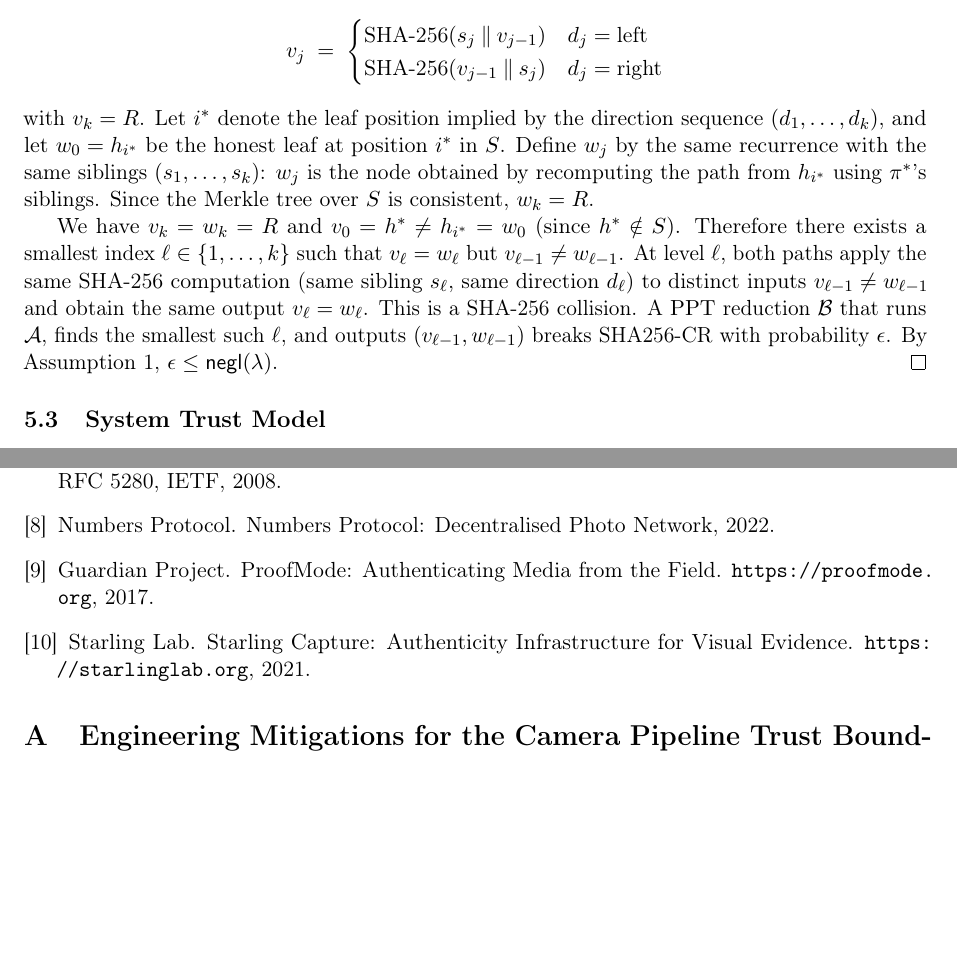
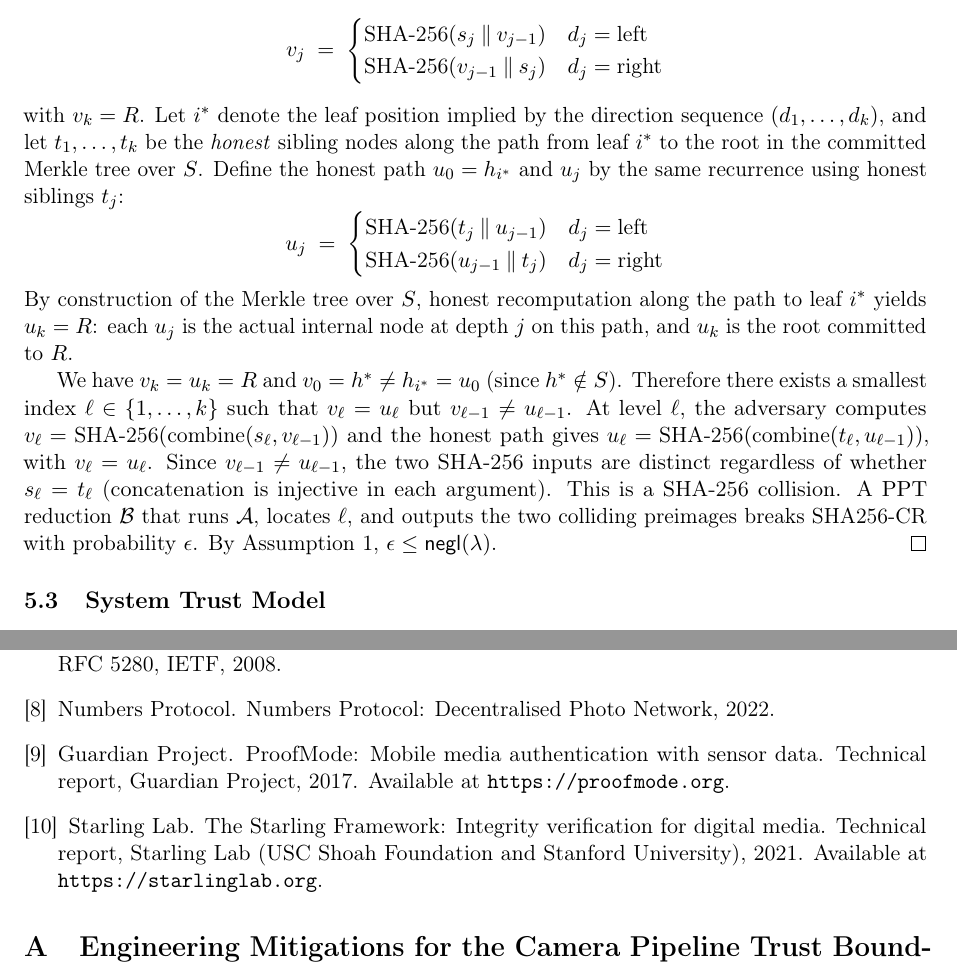
Before and after one commit to NEWO-J/anchorkit.net, a LaTeX paper (anchorkit-preprint.tex): two parts of pages 9 and 13 of 14, joined at a grey line, cut so that both start at the same text, the shorter picture padded with empty space. Compiled offline with pdfLaTeX.

Commit message:
Fix bibliography format and Theorem 2 proof for IACR submission
- Add proper author/title/year to ProofMode and Starling bibitem entries
- Rewrite Theorem 2 proof using honest siblings (not adversary siblings)
  for honest path; explicitly justify w_k = R by construction of committed tree
- Proof now correctly shows SHA-256 collision from distinct inputs when
  v_{l-1} != u_{l-1} regardless of whether adversary sibling matches honest

Co-Authored-By: Claude Sonnet 4.6 <noreply@anthropic.com>

```diff
--- a/anchorkit-preprint.tex
+++ b/anchorkit-preprint.tex
@@ -330,9 +330,16 @@ Verification computes $v_0 = h^*$ and for $j = 1, \ldots, k$:
     \SHA(v_{j-1} \mathbin\| s_j) & d_j = \text{right}
   \end{cases}
 \]
-with $v_k = R$. Let $i^*$ denote the leaf position implied by the direction sequence $(d_1, \ldots, d_k)$, and let $w_0 = h_{i^*}$ be the honest leaf at position $i^*$ in $S$. Define $w_j$ by the same recurrence with the same siblings $(s_1, \ldots, s_k)$: $w_j$ is the node obtained by recomputing the path from $h_{i^*}$ using $\pi^*$'s siblings. Since the Merkle tree over $S$ is consistent, $w_k = R$.
+with $v_k = R$. Let $i^*$ denote the leaf position implied by the direction sequence $(d_1, \ldots, d_k)$, and let $t_1, \ldots, t_k$ be the \emph{honest} sibling nodes along the path from leaf $i^*$ to the root in the committed Merkle tree over $S$. Define the honest path $u_0 = h_{i^*}$ and $u_j$ by the same recurrence using honest siblings $t_j$:
+\[
+  u_j \;=\; \begin{cases}
+    \SHA(t_j \mathbin\| u_{j-1}) & d_j = \text{left} \\
+    \SHA(u_{j-1} \mathbin\| t_j) & d_j = \text{right}
+  \end{cases}
+\]
+By construction of the Merkle tree over $S$, honest recomputation along the path to leaf $i^*$ yields $u_k = R$: each $u_j$ is the actual internal node at depth $j$ on this path, and $u_k$ is the root committed to $R$.
 
-We have $v_k = w_k = R$ and $v_0 = h^* \neq h_{i^*} = w_0$ (since $h^* \notin S$). Therefore there exists a smallest index $\ell \in \{1, \ldots, k\}$ such that $v_\ell = w_\ell$ but $v_{\ell-1} \neq w_{\ell-1}$. At level $\ell$, both paths apply the same SHA-256 computation (same sibling $s_\ell$, same direction $d_\ell$) to distinct inputs $v_{\ell-1} \neq w_{\ell-1}$ and obtain the same output $v_\ell = w_\ell$. This is a SHA-256 collision. A $\ppt$ reduction $\calB$ that runs $\calA$, finds the smallest such $\ell$, and outputs $(v_{\ell-1}, w_{\ell-1})$ breaks SHA256-CR with probability $\epsilon$. By Assumption~\ref{asm:sha256}, $\epsilon \leq \negl(\lambda)$.
+We have $v_k = u_k = R$ and $v_0 = h^* \neq h_{i^*} = u_0$ (since $h^* \notin S$). Therefore there exists a smallest index $\ell \in \{1, \ldots, k\}$ such that $v_\ell = u_\ell$ but $v_{\ell-1} \neq u_{\ell-1}$. At level $\ell$, the adversary computes $v_\ell = \SHA(\text{combine}(s_\ell, v_{\ell-1}))$ and the honest path gives $u_\ell = \SHA(\text{combine}(t_\ell, u_{\ell-1}))$, with $v_\ell = u_\ell$. Since $v_{\ell-1} \neq u_{\ell-1}$, the two SHA-256 inputs are distinct regardless of whether $s_\ell = t_\ell$ (concatenation is injective in each argument). This is a SHA-256 collision. A $\ppt$ reduction $\calB$ that runs $\calA$, locates $\ell$, and outputs the two colliding preimages breaks SHA256-CR with probability $\epsilon$. By Assumption~\ref{asm:sha256}, $\epsilon \leq \negl(\lambda)$.
 \end{proof}
 
 \subsection{System Trust Model}
@@ -484,13 +491,15 @@ Numbers Protocol.
 
 \bibitem{proofmode}
 Guardian Project.
-\newblock ProofMode: Authenticating Media from the Field.
-\newblock \url{https://proofmode.org}, 2017.
+\newblock ProofMode: Mobile media authentication with sensor data.
+\newblock Technical report, Guardian Project, 2017.
+\newblock Available at \url{https://proofmode.org}.
 
 \bibitem{starling}
 Starling Lab.
-\newblock Starling Capture: Authenticity Infrastructure for Visual Evidence.
-\newblock \url{https://starlinglab.org}, 2021.
+\newblock The Starling Framework: Integrity verification for digital media.
+\newblock Technical report, Starling Lab (USC Shoah Foundation and Stanford University), 2021.
+\newblock Available at \url{https://starlinglab.org}.
 
 \end{thebibliography}
 
```
